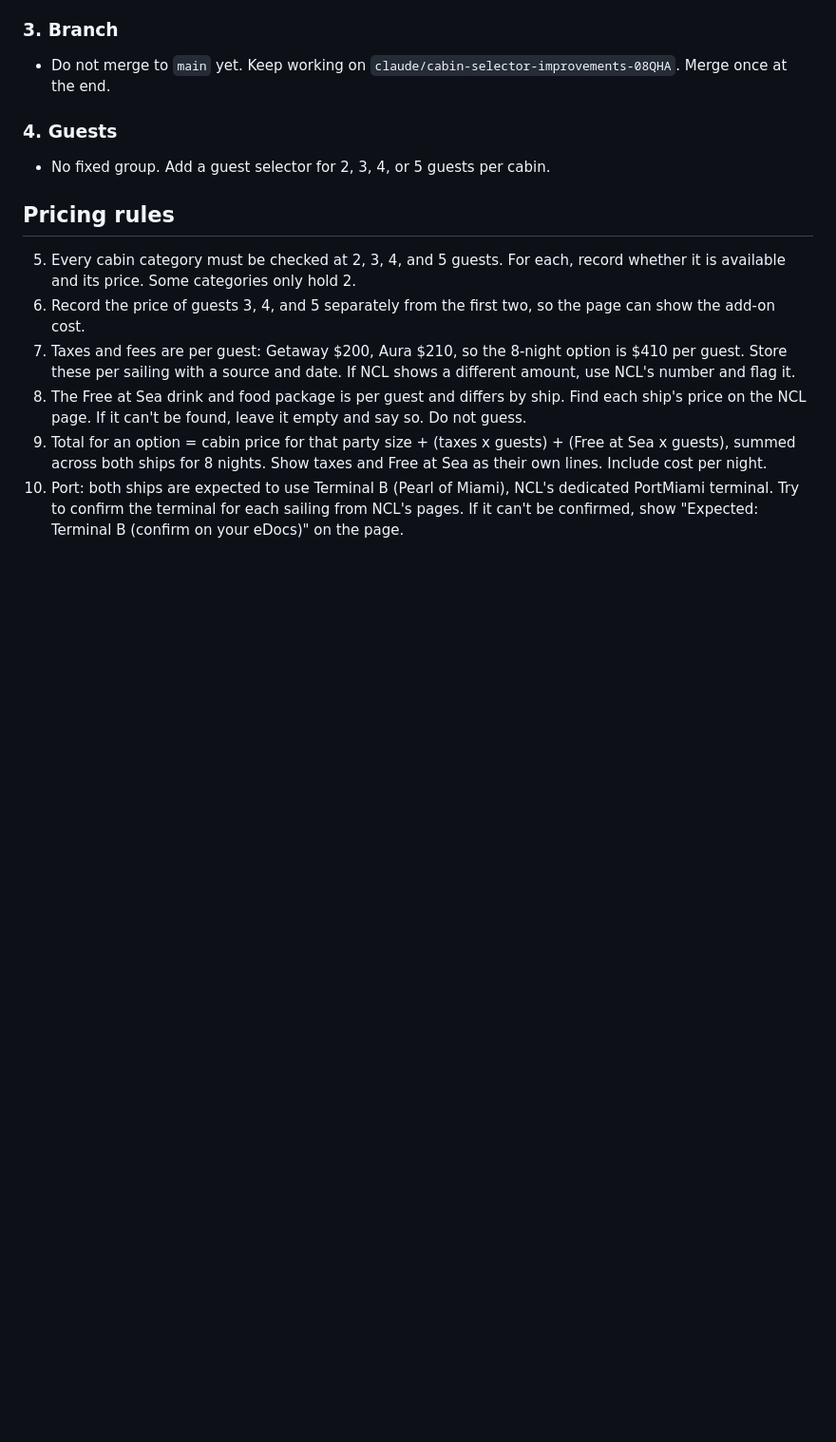
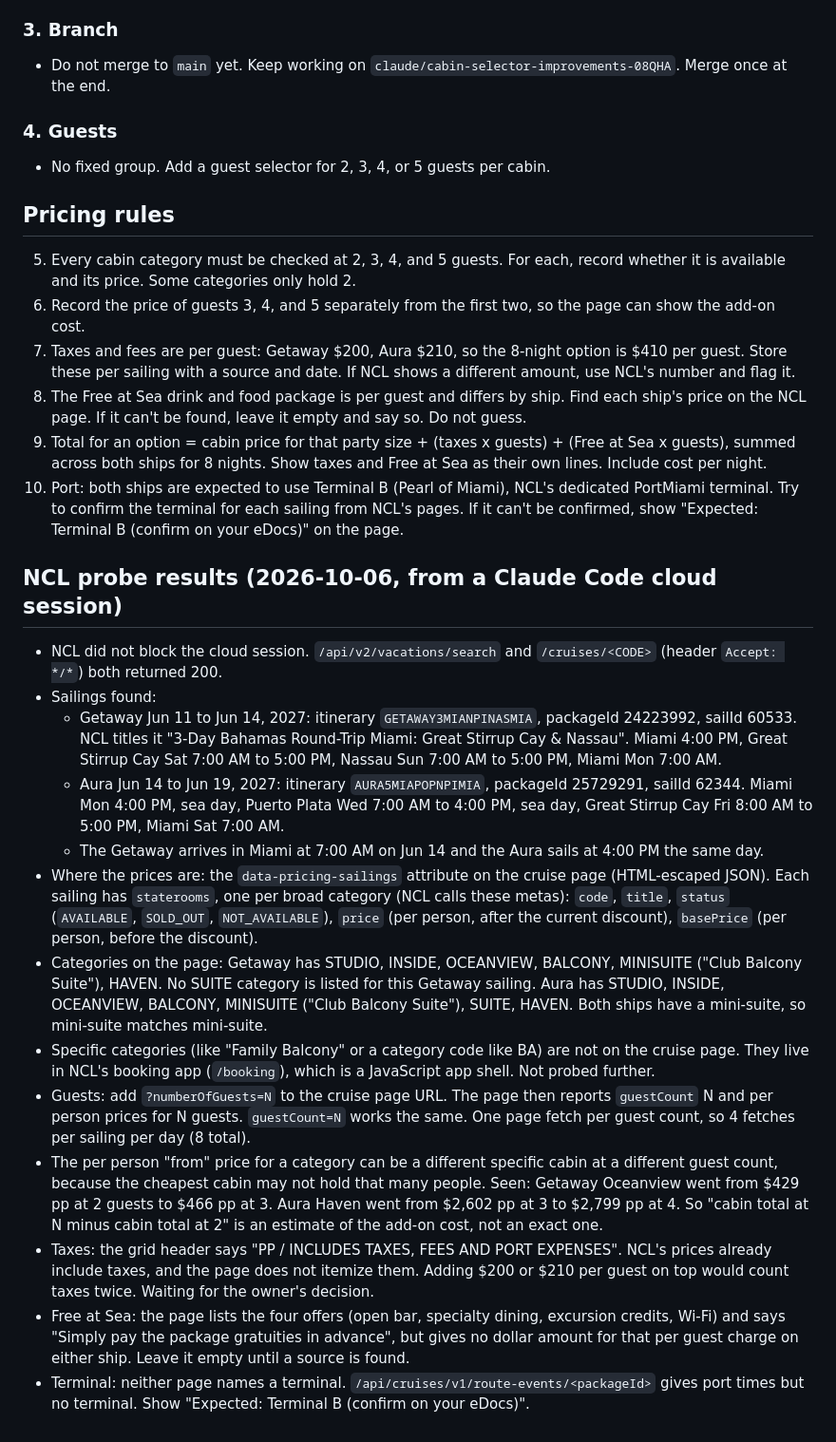
Before and after one commit to DASatizabal/cruise-cabin-comparison, a Markdown page: NOTES.md, the part around the change. Shown at 95% size. Drawn GitHub-style; blank space fills up the shorter version.

Commit message:
NOTES: NCL probe results for the Jun 2027 Getaway and Aura sailings
Co-Authored-By: Claude Opus 5.5 <noreply@anthropic.com>
Claude-Session: https://claude.ai/code/session_0197iKbc3QsrfPfBnC5K8tJc

```diff
--- a/NOTES.md
+++ b/NOTES.md
@@ -74,3 +74,19 @@ Add a toggle with two choices. Show the 8-night total for whichever choice is ac
 8. The Free at Sea drink and food package is per guest and differs by ship. Find each ship's price on the NCL page. If it can't be found, leave it empty and say so. Do not guess.
 9. Total for an option = cabin price for that party size + (taxes x guests) + (Free at Sea x guests), summed across both ships for 8 nights. Show taxes and Free at Sea as their own lines. Include cost per night.
 10. Port: both ships are expected to use Terminal B (Pearl of Miami), NCL's dedicated PortMiami terminal. Try to confirm the terminal for each sailing from NCL's pages. If it can't be confirmed, show "Expected: Terminal B (confirm on your eDocs)" on the page.
+
+## NCL probe results (2026-10-06, from a Claude Code cloud session)
+
+- NCL did not block the cloud session. `/api/v2/vacations/search` and `/cruises/<CODE>` (header `Accept: */*`) both returned 200.
+- Sailings found:
+  - Getaway Jun 11 to Jun 14, 2027: itinerary `GETAWAY3MIANPINASMIA`, packageId 24223992, sailId 60533. NCL titles it "3-Day Bahamas Round-Trip Miami: Great Stirrup Cay & Nassau". Miami 4:00 PM, Great Stirrup Cay Sat 7:00 AM to 5:00 PM, Nassau Sun 7:00 AM to 5:00 PM, Miami Mon 7:00 AM.
+  - Aura Jun 14 to Jun 19, 2027: itinerary `AURA5MIAPOPNPIMIA`, packageId 25729291, sailId 62344. Miami Mon 4:00 PM, sea day, Puerto Plata Wed 7:00 AM to 4:00 PM, sea day, Great Stirrup Cay Fri 8:00 AM to 5:00 PM, Miami Sat 7:00 AM.
+  - The Getaway arrives in Miami at 7:00 AM on Jun 14 and the Aura sails at 4:00 PM the same day.
+- Where the prices are: the `data-pricing-sailings` attribute on the cruise page (HTML-escaped JSON). Each sailing has `staterooms`, one per broad category (NCL calls these metas): `code`, `title`, `status` (`AVAILABLE`, `SOLD_OUT`, `NOT_AVAILABLE`), `price` (per person, after the current discount), `basePrice` (per person, before the discount).
+- Categories on the page: Getaway has STUDIO, INSIDE, OCEANVIEW, BALCONY, MINISUITE ("Club Balcony Suite"), HAVEN. No SUITE category is listed for this Getaway sailing. Aura has STUDIO, INSIDE, OCEANVIEW, BALCONY, MINISUITE ("Club Balcony Suite"), SUITE, HAVEN. Both ships have a mini-suite, so mini-suite matches mini-suite.
+- Specific categories (like "Family Balcony" or a category code like BA) are not on the cruise page. They live in NCL's booking app (`/booking`), which is a JavaScript app shell. Not probed further.
+- Guests: add `?numberOfGuests=N` to the cruise page URL. The page then reports `guestCount` N and per person prices for N guests. `guestCount=N` works the same. One page fetch per guest count, so 4 fetches per sailing per day (8 total).
+- The per person "from" price for a category can be a different specific cabin at a different guest count, because the cheapest cabin may not hold that many people. Seen: Getaway Oceanview went from $429 pp at 2 guests to $466 pp at 3. Aura Haven went from $2,602 pp at 3 to $2,799 pp at 4. So "cabin total at N minus cabin total at 2" is an estimate of the add-on cost, not an exact one.
+- Taxes: the grid header says "PP / INCLUDES TAXES, FEES AND PORT EXPENSES". NCL's prices already include taxes, and the page does not itemize them. Adding $200 or $210 per guest on top would count taxes twice. Waiting for the owner's decision.
+- Free at Sea: the page lists the four offers (open bar, specialty dining, excursion credits, Wi-Fi) and says "Simply pay the package gratuities in advance", but gives no dollar amount for that per guest charge on either ship. Leave it empty until a source is found.
+- Terminal: neither page names a terminal. `/api/cruises/v1/route-events/<packageId>` gives port times but no terminal. Show "Expected: Terminal B (confirm on your eDocs)".
```
